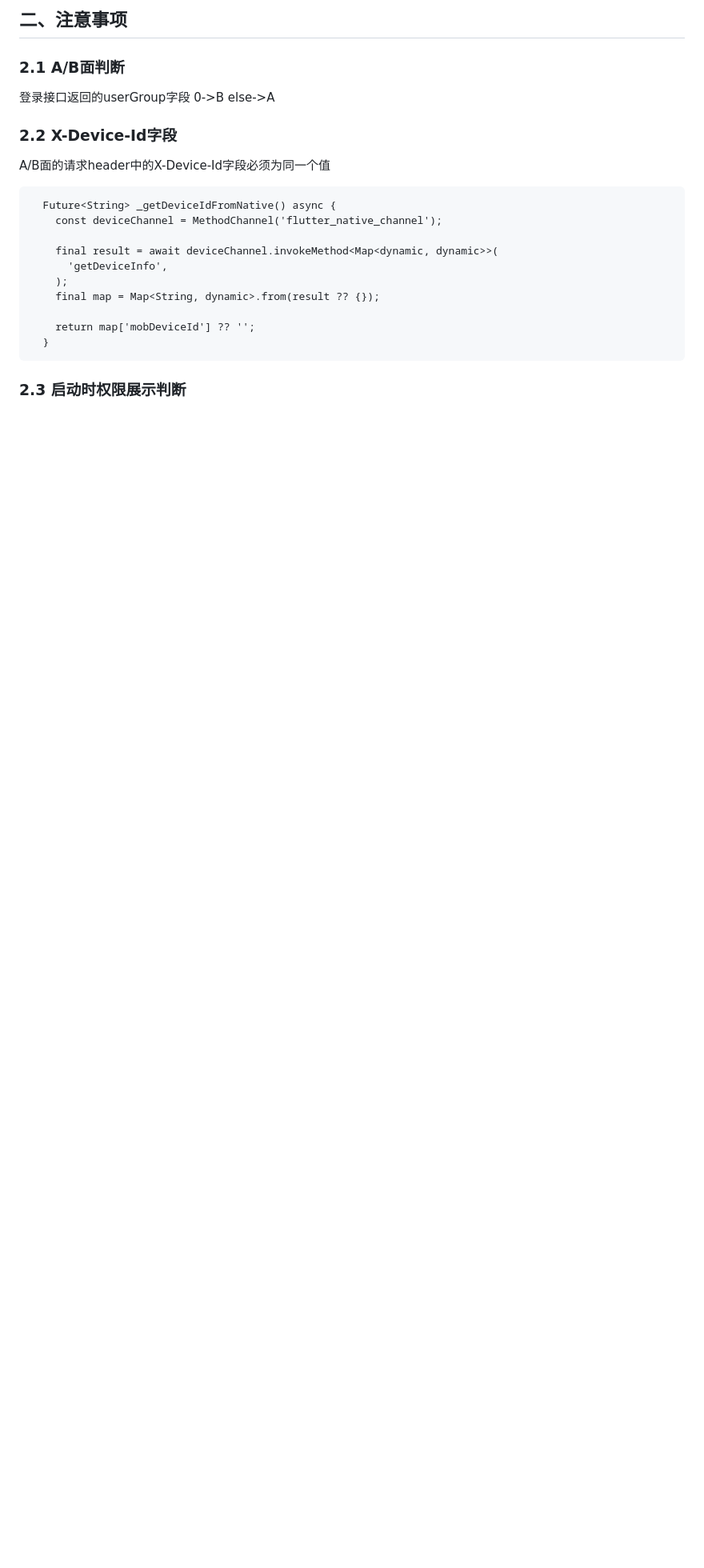
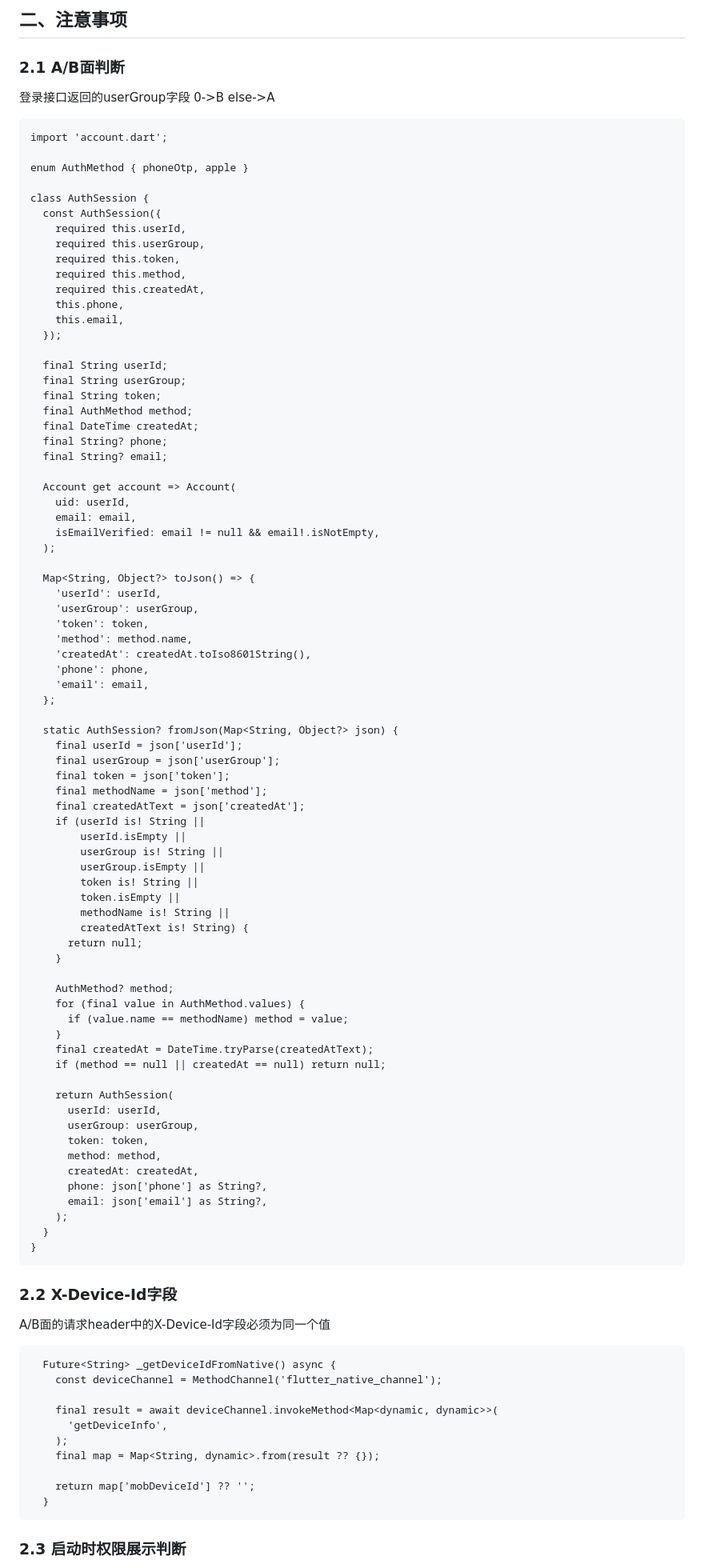
Before and after one commit to chenkaichen/htmls, a Markdown page: project-b/doc.md, the part around one of its changes. Shown at 80% size. Rendered like a GitHub page; blank space fills up the shorter version.

````diff
--- a/project-b/doc.md
+++ b/project-b/doc.md
@@ -16,6 +16,82 @@
 
 ### 2.1 A/B面判断
 登录接口返回的userGroup字段 0->B else->A
+```
+import 'account.dart';
+
+enum AuthMethod { phoneOtp, apple }
+
+class AuthSession {
+  const AuthSession({
+    required this.userId,
+    required this.userGroup,
+    required this.token,
+    required this.method,
+    required this.createdAt,
+    this.phone,
+    this.email,
+  });
+
+  final String userId;
+  final String userGroup;
+  final String token;
+  final AuthMethod method;
+  final DateTime createdAt;
+  final String? phone;
+  final String? email;
+
+  Account get account => Account(
+    uid: userId,
+    email: email,
+    isEmailVerified: email != null && email!.isNotEmpty,
+  );
+
+  Map<String, Object?> toJson() => {
+    'userId': userId,
+    'userGroup': userGroup,
+    'token': token,
+    'method': method.name,
+    'createdAt': createdAt.toIso8601String(),
+    'phone': phone,
+    'email': email,
+  };
+
+  static AuthSession? fromJson(Map<String, Object?> json) {
+    final userId = json['userId'];
+    final userGroup = json['userGroup'];
+    final token = json['token'];
+    final methodName = json['method'];
+    final createdAtText = json['createdAt'];
+    if (userId is! String ||
+        userId.isEmpty ||
+        userGroup is! String ||
+        userGroup.isEmpty ||
+        token is! String ||
+        token.isEmpty ||
+        methodName is! String ||
+        createdAtText is! String) {
+      return null;
+    }
+
+    AuthMethod? method;
+    for (final value in AuthMethod.values) {
+      if (value.name == methodName) method = value;
+    }
+    final createdAt = DateTime.tryParse(createdAtText);
+    if (method == null || createdAt == null) return null;
+
+    return AuthSession(
+      userId: userId,
+      userGroup: userGroup,
+      token: token,
+      method: method,
+      createdAt: createdAt,
+      phone: json['phone'] as String?,
+      email: json['email'] as String?,
+    );
+  }
+}
+```
 
 ### 2.2 X-Device-Id字段
 A/B面的请求header中的X-Device-Id字段必须为同一个值
````
Also changed, not shown: other parts of project-b/doc.md (+4 -2 lines).
